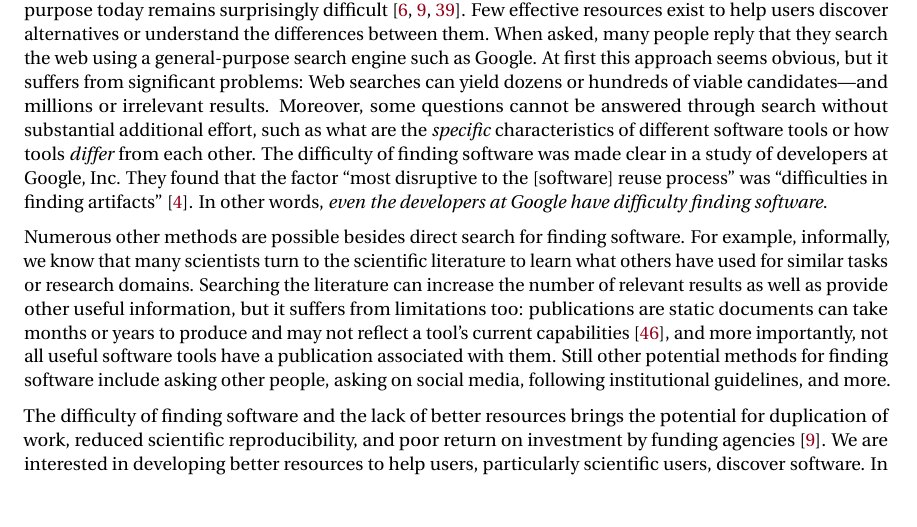
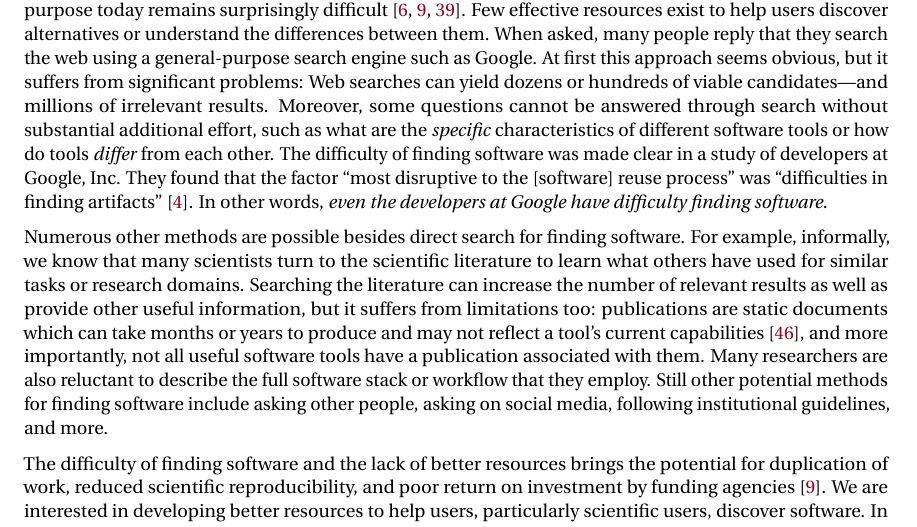
Before and after one commit to casics/project-docs, a LaTeX document (whitepaper.tex): part of page 1 of 33, cut so that both start at the same text. Compiled offline with pdfLaTeX.

Commit message:
Update on Overleaf.

```diff
--- a/whitepaper.tex
+++ b/whitepaper.tex
@@ -22,9 +22,9 @@ When they seek software for a task, how do scientists go about finding it?  Past
 
 \section{Introduction}
 
-Despite that software is integral to most research~\citep{bauer2014exploratory, hettrick_2014, hannay_2009, baxter_2006, wilson_2006}, finding software suitable for a given purpose today remains surprisingly difficult~\cite{cannata_2005, Bourne::2015, SoftwareDiscoveryIndex:2014}.  Few effective resources exist to help users discover alternatives or understand the differences between them.  When asked, many people reply that they search the web using a general-purpose search engine such as Google.  At first this approach seems obvious, but it suffers from significant problems: Web searches can yield dozens or hundreds of viable candidates---and millions or irrelevant results.  Moreover, some questions cannot be answered through search without substantial additional effort, such as what are the \emph{specific} characteristics of different software tools or how tools \emph{differ} from each other.  The difficulty of finding software was made clear in a study of developers at Google, Inc.  They found that the factor ``most disruptive to the [software] reuse process'' was ``difficulties in finding artifacts''~\cite{bauer2014exploratory}.  In other words, \emph{even the developers at Google have difficulty finding software}.
+Despite that software is integral to most research~\citep{bauer2014exploratory, hettrick_2014, hannay_2009, baxter_2006, wilson_2006}, finding software suitable for a given purpose today remains surprisingly difficult~\cite{cannata_2005, Bourne::2015, SoftwareDiscoveryIndex:2014}.  Few effective resources exist to help users discover alternatives or understand the differences between them.  When asked, many people reply that they search the web using a general-purpose search engine such as Google.  At first this approach seems obvious, but it suffers from significant problems: Web searches can yield dozens or hundreds of viable candidates---and millions of irrelevant results.  Moreover, some questions cannot be answered through search without substantial additional effort, such as what are the \emph{specific} characteristics of different software tools or how do tools \emph{differ} from each other.  The difficulty of finding software was made clear in a study of developers at Google, Inc.  They found that the factor ``most disruptive to the [software] reuse process'' was ``difficulties in finding artifacts''~\cite{bauer2014exploratory}.  In other words, \emph{even the developers at Google have difficulty finding software}.
 
-Numerous other methods are possible besides direct search for finding software.  For example, informally, we know that many scientists turn to the scientific literature to learn what others have used for similar tasks or research domains.  Searching the literature can increase the number of relevant results as well as provide other useful information, but it suffers from limitations too: publications are static documents can take months or years to produce and may not reflect a tool's current capabilities~\cite{wren_2004}, and more importantly, not all useful software tools have a publication associated with them.  Still other potential methods for finding software include asking other people, asking on social media, following institutional guidelines, and more.
+Numerous other methods are possible besides direct search for finding software.  For example, informally, we know that many scientists turn to the scientific literature to learn what others have used for similar tasks or research domains.  Searching the literature can increase the number of relevant results as well as provide other useful information, but it suffers from limitations too: publications are static documents which can take months or years to produce and may not reflect a tool's current capabilities~\cite{wren_2004}, and more importantly, not all useful software tools have a publication associated with them.  Many researchers are also reluctant to describe the full software stack or workflow that they employ.  Still other potential methods for finding software include asking other people, asking on social media, following institutional guidelines, and more.
 
 The difficulty of finding software and the lack of better resources brings the potential for duplication of work, reduced scientific reproducibility, and poor return on investment by funding agencies~\citep{cannata_2005}.  We are interested in developing better resources to help users, particularly scientific users, discover software.  In order to gain a better understanding of the factors that influence how software users locate software, we developed and distributed an electronic survey beginning in September, 2015, which we advertised to numerous mailing lists serving communities in astronomy and systems biology.  We report on our methods, the survey responses, and our analyses below.
 
```
